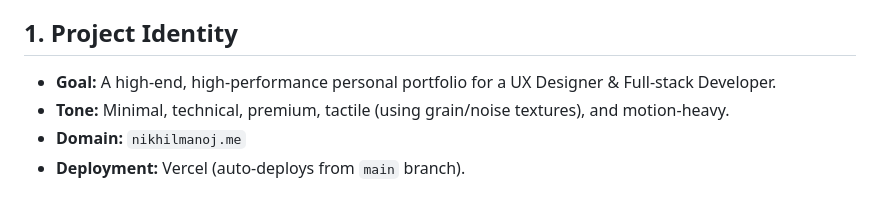
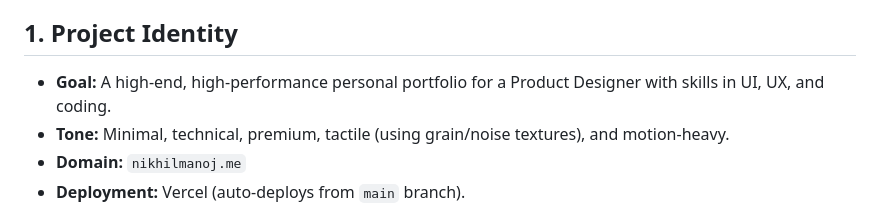
Before and after one commit to nikhil808m-ux/portfolio, a Markdown page: PROJECT_CONTEXT.md, the part around the change. GitHub-like rendering.

Commit message:
docs: update professional identity to Product Designer in PROJECT_CONTEXT

```diff
--- a/PROJECT_CONTEXT.md
+++ b/PROJECT_CONTEXT.md
@@ -3,7 +3,7 @@
 This document provides a comprehensive overview of the design system, technical architecture, and recent evolution of the Nikhil Manoj Portfolio website for future AI context.
 
 ## 1. Project Identity
-- **Goal:** A high-end, high-performance personal portfolio for a UX Designer & Full-stack Developer.
+- **Goal:** A high-end, high-performance personal portfolio for a Product Designer with skills in UI, UX, and coding.
 - **Tone:** Minimal, technical, premium, tactile (using grain/noise textures), and motion-heavy.
 - **Domain:** `nikhilmanoj.me`
 - **Deployment:** Vercel (auto-deploys from `main` branch).
```
